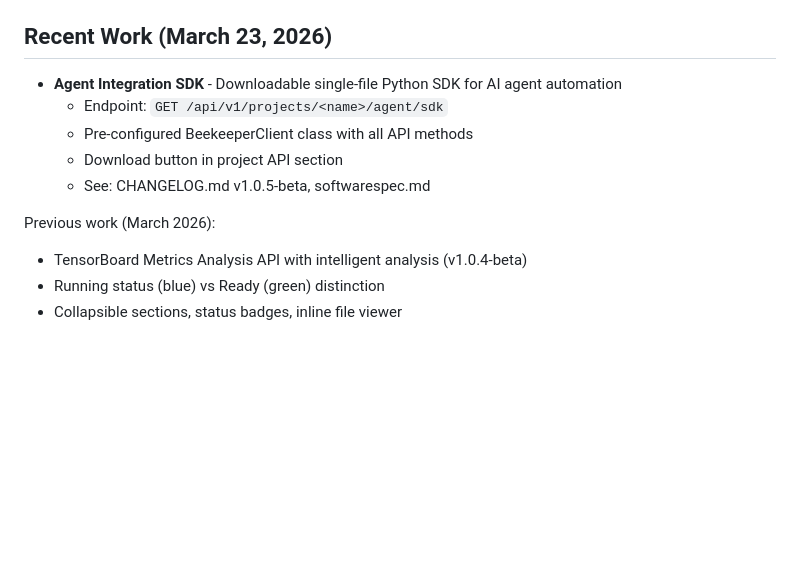
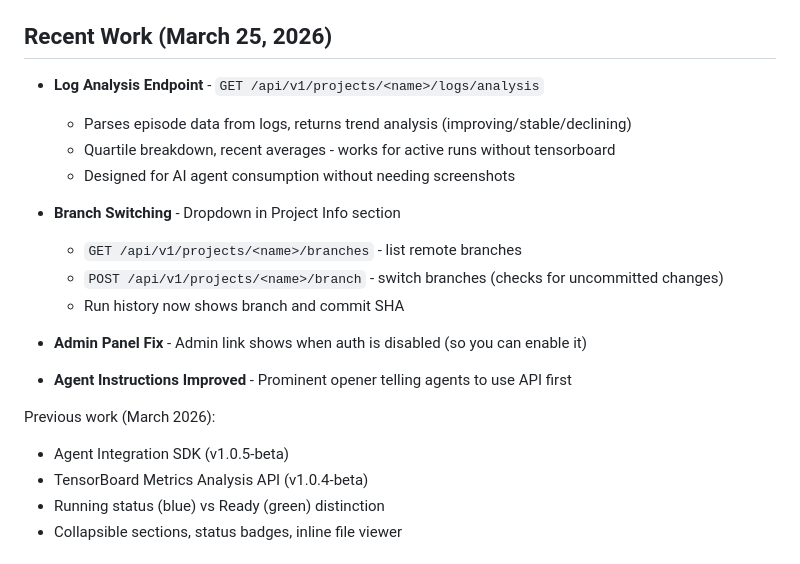
Before and after one commit to bobcowher/beekeeper, a Markdown page: CLAUDE.md, the part around the change. GitHub-like rendering; blank space fills up the shorter version.

Commit message:
Update CLAUDE.md with March 25 work summary

```diff
--- a/CLAUDE.md
+++ b/CLAUDE.md
@@ -29,16 +29,25 @@ Beekeeper is a Flask web app for managing ML training projects. It provides:
 - **Red** (`--danger: #c94040`) - Error/crashed states
 - **Gray** (`--text-secondary`) - Idle/stopped states
 
-## Recent Work (March 23, 2026)
+## Recent Work (March 25, 2026)
 
-- **Agent Integration SDK** - Downloadable single-file Python SDK for AI agent automation
-  - Endpoint: `GET /api/v1/projects/<name>/agent/sdk`
-  - Pre-configured BeekeeperClient class with all API methods
-  - Download button in project API section
-  - See: CHANGELOG.md v1.0.5-beta, softwarespec.md
+- **Log Analysis Endpoint** - `GET /api/v1/projects/<name>/logs/analysis`
+  - Parses episode data from logs, returns trend analysis (improving/stable/declining)
+  - Quartile breakdown, recent averages - works for active runs without tensorboard
+  - Designed for AI agent consumption without needing screenshots
+
+- **Branch Switching** - Dropdown in Project Info section
+  - `GET /api/v1/projects/<name>/branches` - list remote branches
+  - `POST /api/v1/projects/<name>/branch` - switch branches (checks for uncommitted changes)
+  - Run history now shows branch and commit SHA
+
+- **Admin Panel Fix** - Admin link shows when auth is disabled (so you can enable it)
+
+- **Agent Instructions Improved** - Prominent opener telling agents to use API first
 
 Previous work (March 2026):
-- TensorBoard Metrics Analysis API with intelligent analysis (v1.0.4-beta)
+- Agent Integration SDK (v1.0.5-beta)
+- TensorBoard Metrics Analysis API (v1.0.4-beta)
 - Running status (blue) vs Ready (green) distinction
 - Collapsible sections, status badges, inline file viewer
 
```
